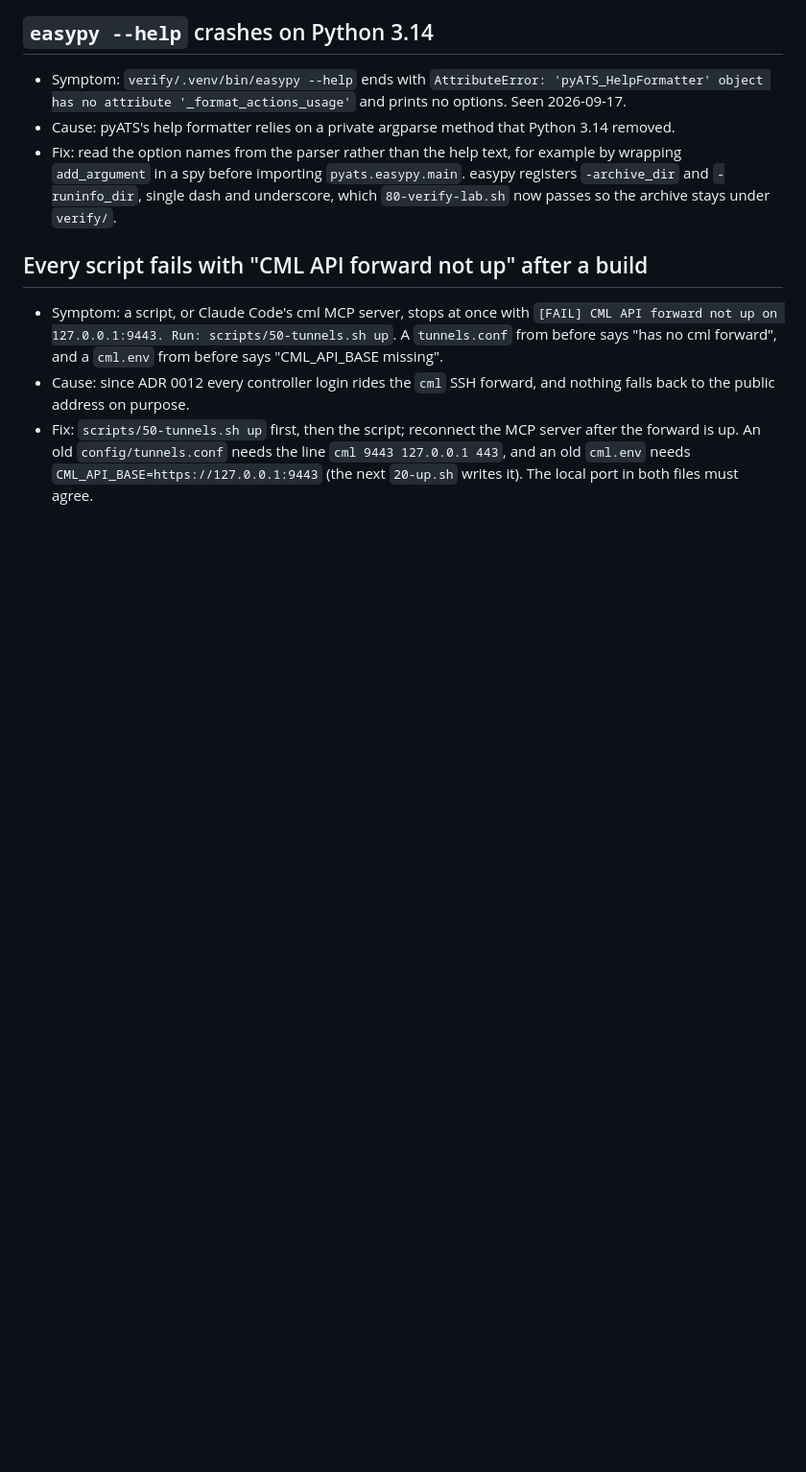
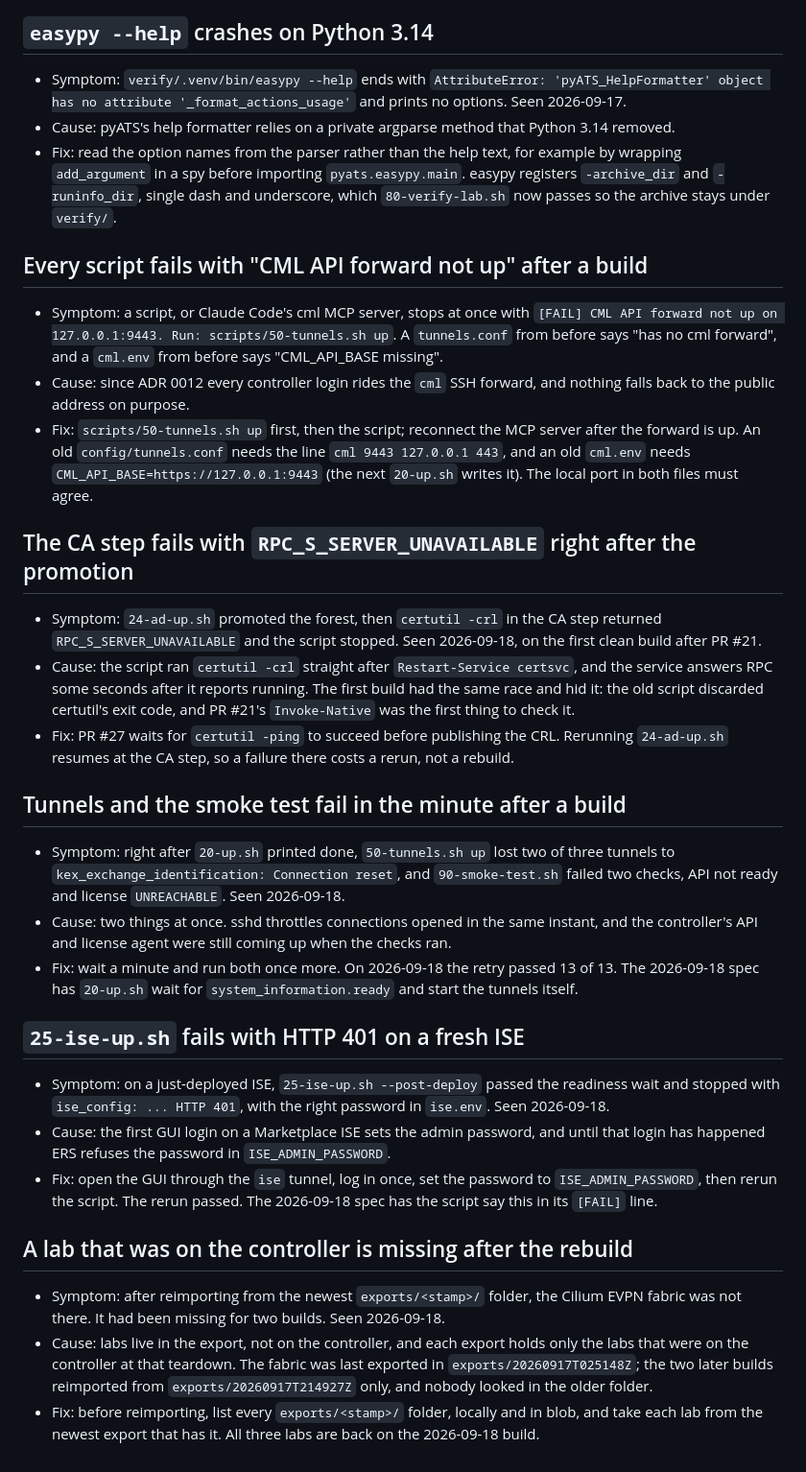
Before and after one commit to itsAmeMario0o/cml-phoenix, a Markdown page: docs/LESSONS-LEARNED.md, the part around the change. Shown at 96% size. Drawn GitHub-style; blank space fills up the shorter version.

Commit message:
docs: four lessons from the 2026-09-18 proving run
The CA CRL race that the first build hid, the tunnel and smoke test
failures in the minute after a build, the 401 from ISE before the first
GUI login, and the lab that sat in an older export folder for two
builds. Each in the file's symptom, cause, fix shape so the next person
who hits one finds the answer without reading the log.

Co-Authored-By: Claude Fable 5.1 <noreply@anthropic.com>
Claude-Session: https://claude.ai/code/session_01QGTejPxCmsAbz7BD9nAWMy

```diff
--- a/docs/LESSONS-LEARNED.md
+++ b/docs/LESSONS-LEARNED.md
@@ -980,3 +980,57 @@ in Azure, which is the cheapest place to learn them.
   line `cml 9443 127.0.0.1 443`, and an old `cml.env` needs
   `CML_API_BASE=https://127.0.0.1:9443` (the next `20-up.sh` writes it).
   The local port in both files must agree.
+
+## The CA step fails with `RPC_S_SERVER_UNAVAILABLE` right after the promotion
+
+- Symptom: `24-ad-up.sh` promoted the forest, then `certutil -crl` in the
+  CA step returned `RPC_S_SERVER_UNAVAILABLE` and the script stopped. Seen
+  2026-09-18, on the first clean build after PR #21.
+- Cause: the script ran `certutil -crl` straight after `Restart-Service
+  certsvc`, and the service answers RPC some seconds after it reports
+  running. The first build had the same race and hid it: the old script
+  discarded certutil's exit code, and PR #21's `Invoke-Native` was the
+  first thing to check it.
+- Fix: PR #27 waits for `certutil -ping` to succeed before publishing the
+  CRL. Rerunning `24-ad-up.sh` resumes at the CA step, so a failure there
+  costs a rerun, not a rebuild.
+
+## Tunnels and the smoke test fail in the minute after a build
+
+- Symptom: right after `20-up.sh` printed done, `50-tunnels.sh up` lost
+  two of three tunnels to `kex_exchange_identification: Connection reset`,
+  and `90-smoke-test.sh` failed two checks, API not ready and license
+  `UNREACHABLE`. Seen 2026-09-18.
+- Cause: two things at once. sshd throttles connections opened in the same
+  instant, and the controller's API and license agent were still coming
+  up when the checks ran.
+- Fix: wait a minute and run both once more. On 2026-09-18 the retry
+  passed 13 of 13. The 2026-09-18 spec has `20-up.sh` wait for
+  `system_information.ready` and start the tunnels itself.
+
+## `25-ise-up.sh` fails with HTTP 401 on a fresh ISE
+
+- Symptom: on a just-deployed ISE, `25-ise-up.sh --post-deploy` passed the
+  readiness wait and stopped with `ise_config: ... HTTP 401`, with the
+  right password in `ise.env`. Seen 2026-09-18.
+- Cause: the first GUI login on a Marketplace ISE sets the admin password,
+  and until that login has happened ERS refuses the password in
+  `ISE_ADMIN_PASSWORD`.
+- Fix: open the GUI through the `ise` tunnel, log in once, set the
+  password to `ISE_ADMIN_PASSWORD`, then rerun the script. The rerun
+  passed. The 2026-09-18 spec has the script say this in its `[FAIL]`
+  line.
+
+## A lab that was on the controller is missing after the rebuild
+
+- Symptom: after reimporting from the newest `exports/<stamp>/` folder,
+  the Cilium EVPN fabric was not there. It had been missing for two
+  builds. Seen 2026-09-18.
+- Cause: labs live in the export, not on the controller, and each export
+  holds only the labs that were on the controller at that teardown. The
+  fabric was last exported in `exports/20260917T025148Z`; the two later
+  builds reimported from `exports/20260917T214927Z` only, and nobody looked
+  in the older folder.
+- Fix: before reimporting, list every `exports/<stamp>/` folder, locally
+  and in blob, and take each lab from the newest export that has it. All
+  three labs are back on the 2026-09-18 build.
```
